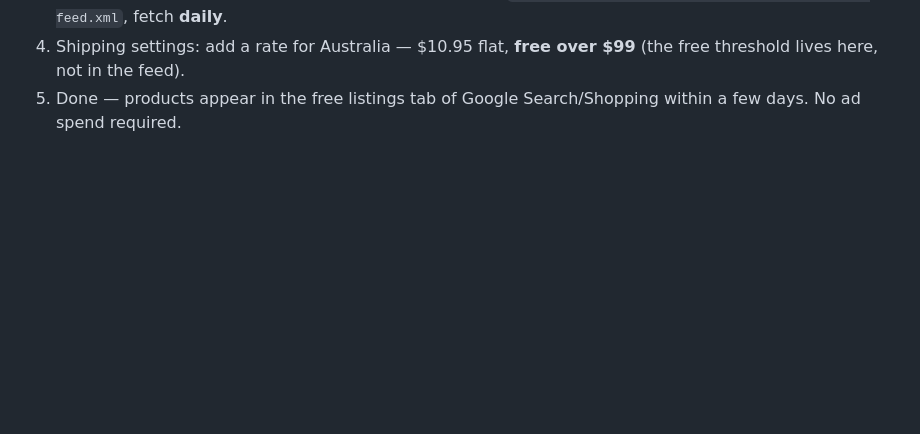
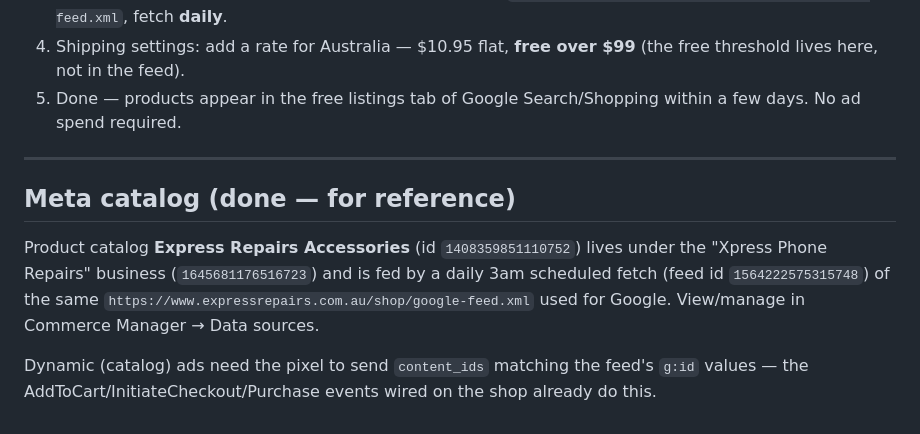
Before and after one commit to Theprofitplatform/expressrepairs, a Markdown page: docs/shop-setup.md, the part around the change. Rendered like a GitHub page; blank space fills up the shorter version.

Commit message:
docs: Meta catalog wired to google feed (id 1408359851110752)
Co-Authored-By: Claude Fable 5 <noreply@anthropic.com>

```diff
--- a/docs/shop-setup.md
+++ b/docs/shop-setup.md
@@ -220,3 +220,17 @@ deploy, so it tracks the twice-daily product sync automatically).
    $99** (the free threshold lives here, not in the feed).
 5. Done — products appear in the free listings tab of Google Search/Shopping
    within a few days. No ad spend required.
+
+---
+
+## Meta catalog (done — for reference)
+
+Product catalog **Express Repairs Accessories** (id `1408359851110752`) lives
+under the "Xpress Phone Repairs" business (`1645681176516723`) and is fed by a
+daily 3am scheduled fetch (feed id `1564222575315748`) of the same
+`https://www.expressrepairs.com.au/shop/google-feed.xml` used for Google.
+View/manage in Commerce Manager → Data sources.
+
+Dynamic (catalog) ads need the pixel to send `content_ids` matching the feed's
+`g:id` values — the AddToCart/InitiateCheckout/Purchase events wired on the
+shop already do this.
```
